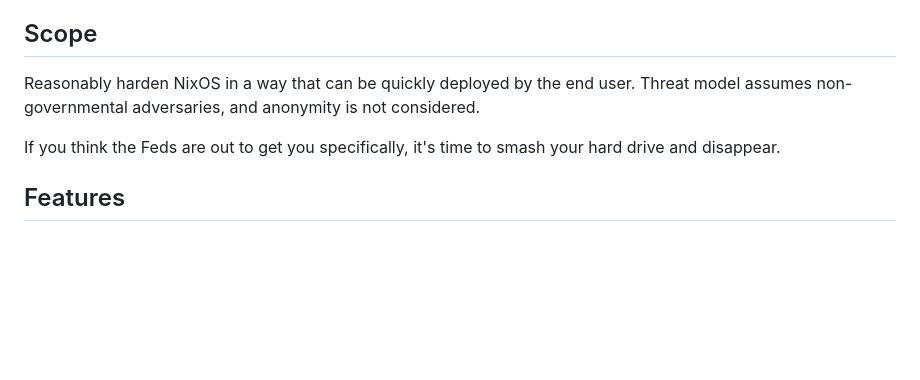
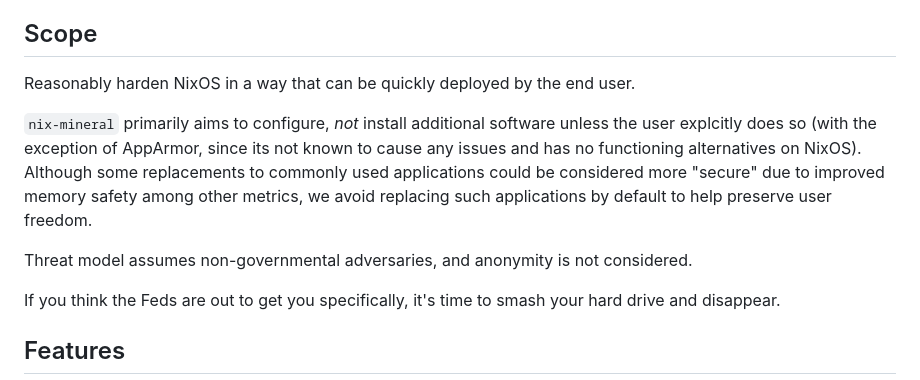
Before and after one commit to cynicsketch/nix-mineral, a Markdown page: README.md, the part around the change. Rendered like a GitHub page; blank space fills up the shorter version.

Commit message:
Clarify scope of nix-mineral

```diff
--- a/README.md
+++ b/README.md
@@ -6,7 +6,11 @@ Rather than be named after a mineral, it's named after the word "mineral."
 `nix-mineral` is Alpha software! Loss of data or functionality may occur, especially on non-fixed releases, and user cooperation in debugging is expected!
 
 ## Scope
-Reasonably harden NixOS in a way that can be quickly deployed by the end user. Threat model assumes non-governmental adversaries, and anonymity is not considered.
+Reasonably harden NixOS in a way that can be quickly deployed by the end user.
+
+`nix-mineral` primarily aims to configure, *not* install additional software unless the user explcitly does so (with the exception of AppArmor, since its not known to cause any issues and has no functioning alternatives on NixOS). Although some replacements to commonly used applications could be considered more "secure" due to improved memory safety among other metrics, we avoid replacing such applications by default to help preserve user freedom.
+
+Threat model assumes non-governmental adversaries, and anonymity is not considered.
 
 If you think the Feds are out to get you specifically, it's time to smash your hard drive and disappear.
 
```
